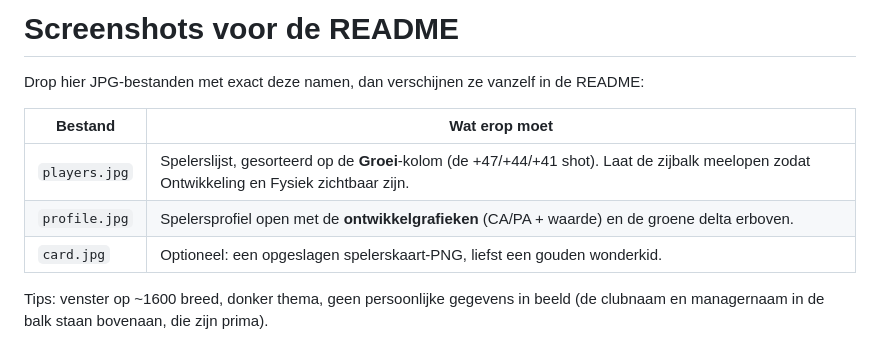
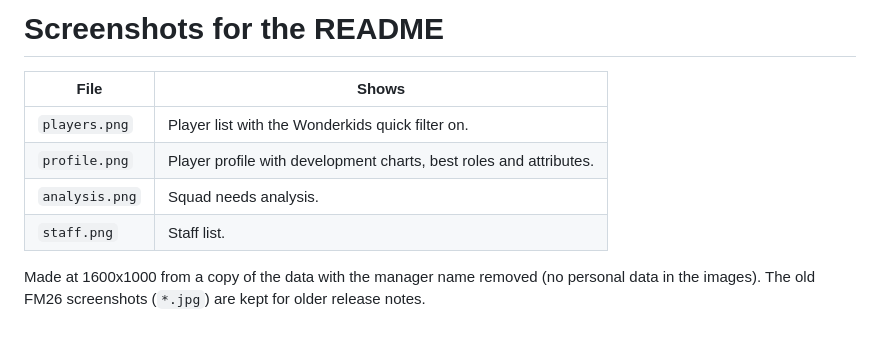
Before and after one commit to mavarobli/FMSuperScout, a Markdown page: docs/img/README.md, the part around the change. Drawn GitHub-style.

```diff
--- a/docs/img/README.md
+++ b/docs/img/README.md
@@ -1,12 +1,11 @@
-# Screenshots voor de README
+# Screenshots for the README
 
-Drop hier JPG-bestanden met exact deze namen, dan verschijnen ze vanzelf in de README:
+| File | Shows |
+|---|---|
+| `players.png` | Player list with the Wonderkids quick filter on. |
+| `profile.png` | Player profile with development charts, best roles and attributes. |
+| `analysis.png` | Squad needs analysis. |
+| `staff.png` | Staff list. |
 
-| Bestand | Wat erop moet |
-|---|---|
-| `players.jpg` | Spelerslijst, gesorteerd op de **Groei**-kolom (de +47/+44/+41 shot). Laat de zijbalk meelopen zodat Ontwikkeling en Fysiek zichtbaar zijn. |
-| `profile.jpg` | Spelersprofiel open met de **ontwikkelgrafieken** (CA/PA + waarde) en de groene delta erboven. |
-| `card.jpg` | Optioneel: een opgeslagen spelerskaart-PNG, liefst een gouden wonderkid. |
-
-Tips: venster op ~1600 breed, donker thema, geen persoonlijke gegevens in beeld
-(de clubnaam en managernaam in de balk staan bovenaan, die zijn prima).
+Made at 1600x1000 from a copy of the data with the manager name removed (no personal data in
+the images). The old FM26 screenshots (`*.jpg`) are kept for older release notes.
```
Also changed, not shown: README.md (+9 -4 lines), docs/img/analysis.png (added), docs/img/players.png (added), docs/img/profile.png (added), docs/img/staff.png (added).
